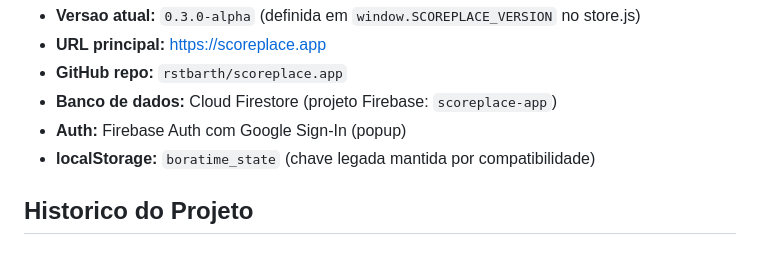
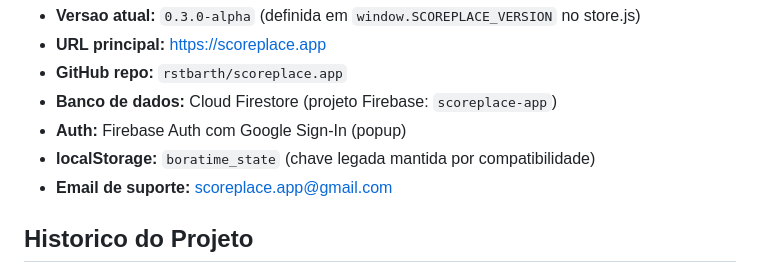
Before and after one commit to rstbarth/scoreplace.app, a Markdown page: CLAUDE.md, the part around the change. GitHub-like rendering.

```diff
--- a/CLAUDE.md
+++ b/CLAUDE.md
@@ -10,6 +10,7 @@ Plataforma web de gestao de torneios esportivos e board games. App SPA (Single P
 - **Banco de dados:** Cloud Firestore (projeto Firebase: `scoreplace-app`)
 - **Auth:** Firebase Auth com Google Sign-In (popup)
 - **localStorage:** `boratime_state` (chave legada mantida por compatibilidade)
+- **Email de suporte:** scoreplace.app@gmail.com
 
 ## Historico do Projeto
 
```
